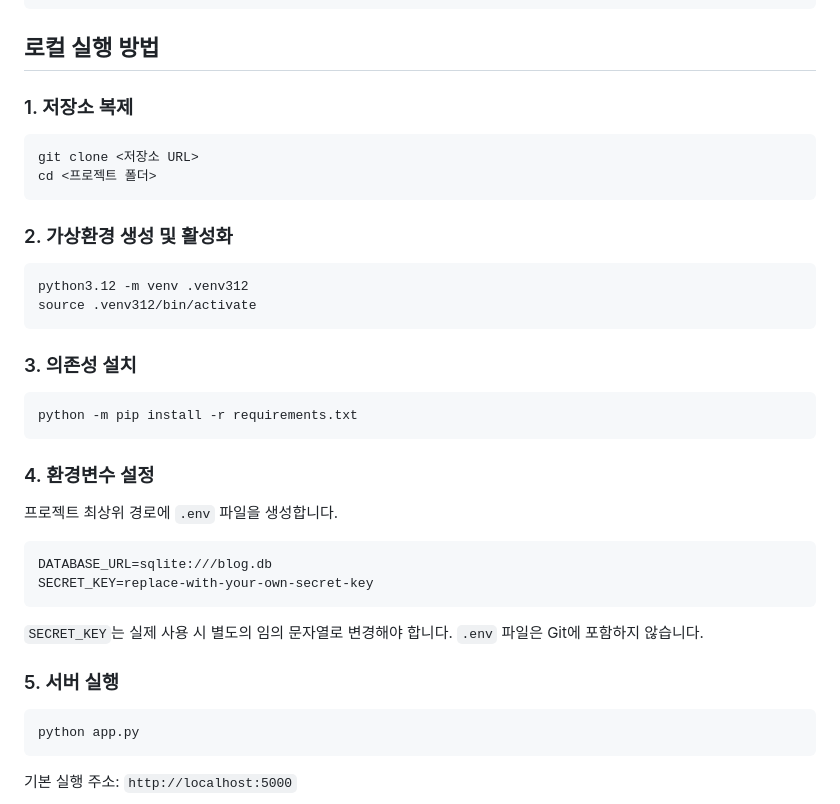
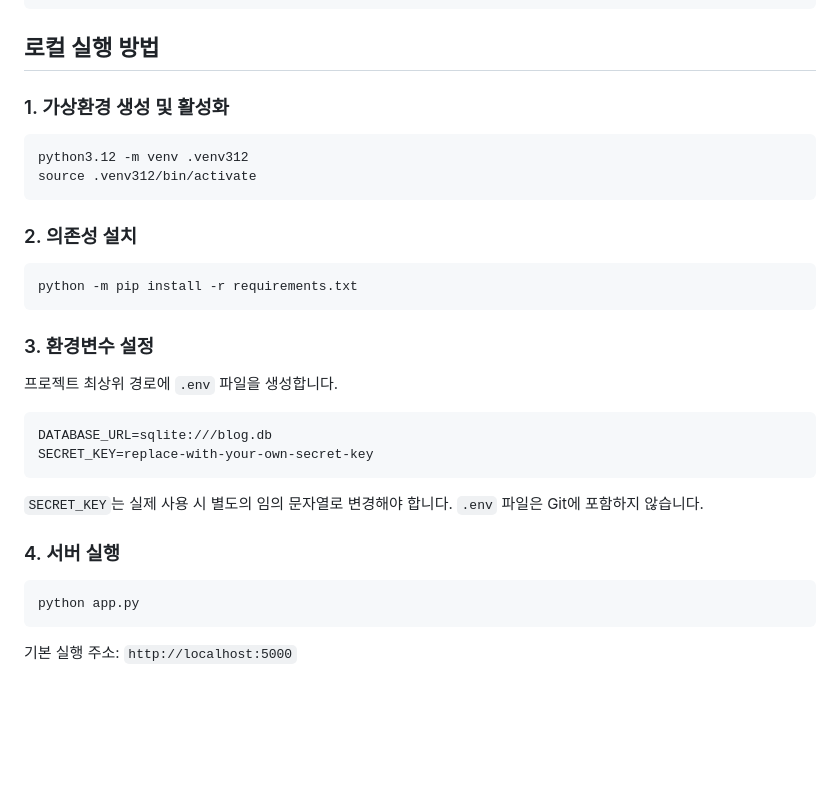
Before and after one commit to ey612/api-blog, a Markdown page: README.md, the part around the change. Drawn GitHub-style; blank space fills up the shorter version.

Commit message:
docs: update repository setup instructions

````diff
--- a/README.md
+++ b/README.md
@@ -49,27 +49,21 @@ Flask 기반 블로그 REST API를 구현하고, pytest를 활용해 주요 기
 
 ## 로컬 실행 방법
 
-### 1. 저장소 복제
 
-```bash
-git clone <저장소 URL>
-cd <프로젝트 폴더>
-```
-
-### 2. 가상환경 생성 및 활성화
+### 1. 가상환경 생성 및 활성화
 
 ```bash
 python3.12 -m venv .venv312
 source .venv312/bin/activate
 ```
 
-### 3. 의존성 설치
+### 2. 의존성 설치
 
 ```bash
 python -m pip install -r requirements.txt
 ```
 
-### 4. 환경변수 설정
+### 3. 환경변수 설정
 
 프로젝트 최상위 경로에 `.env` 파일을 생성합니다.
 
@@ -80,7 +74,7 @@ SECRET_KEY=replace-with-your-own-secret-key
 
 `SECRET_KEY`는 실제 사용 시 별도의 임의 문자열로 변경해야 합니다. `.env` 파일은 Git에 포함하지 않습니다.
 
-### 5. 서버 실행
+### 4. 서버 실행
 
 ```bash
 python app.py
````
